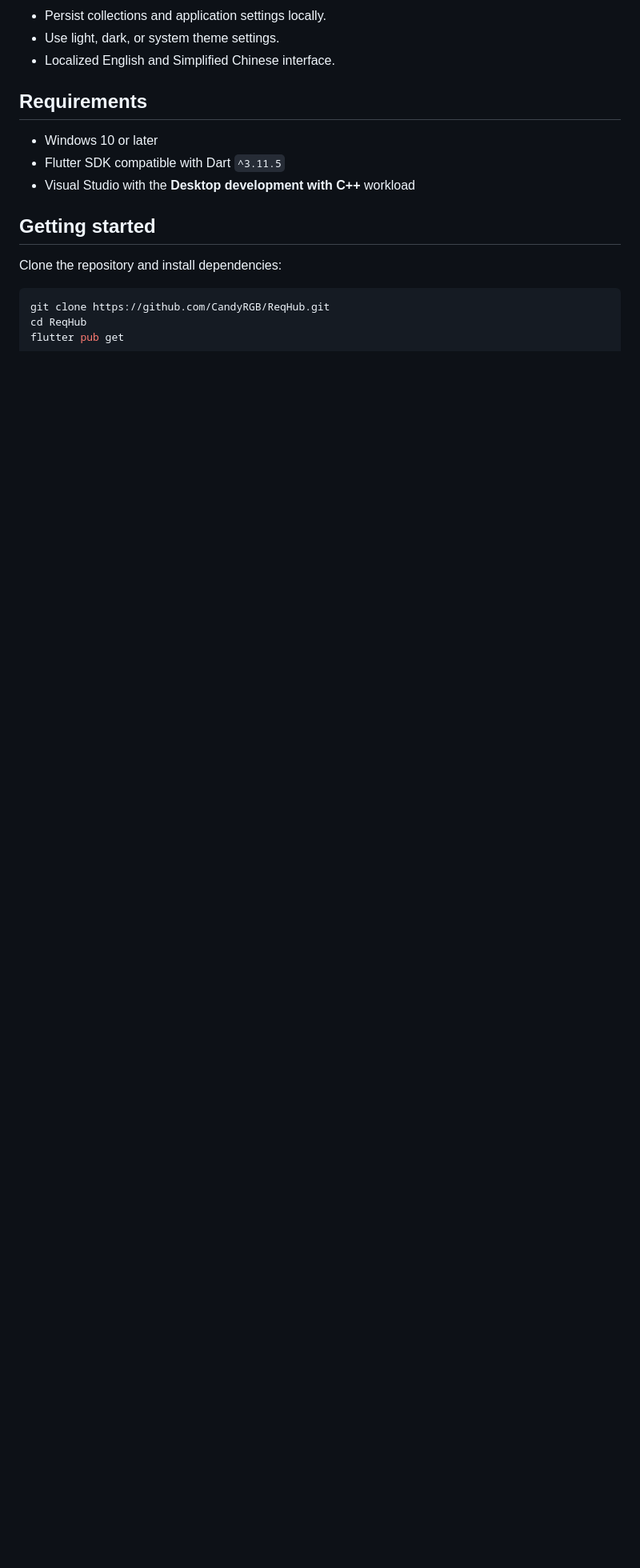
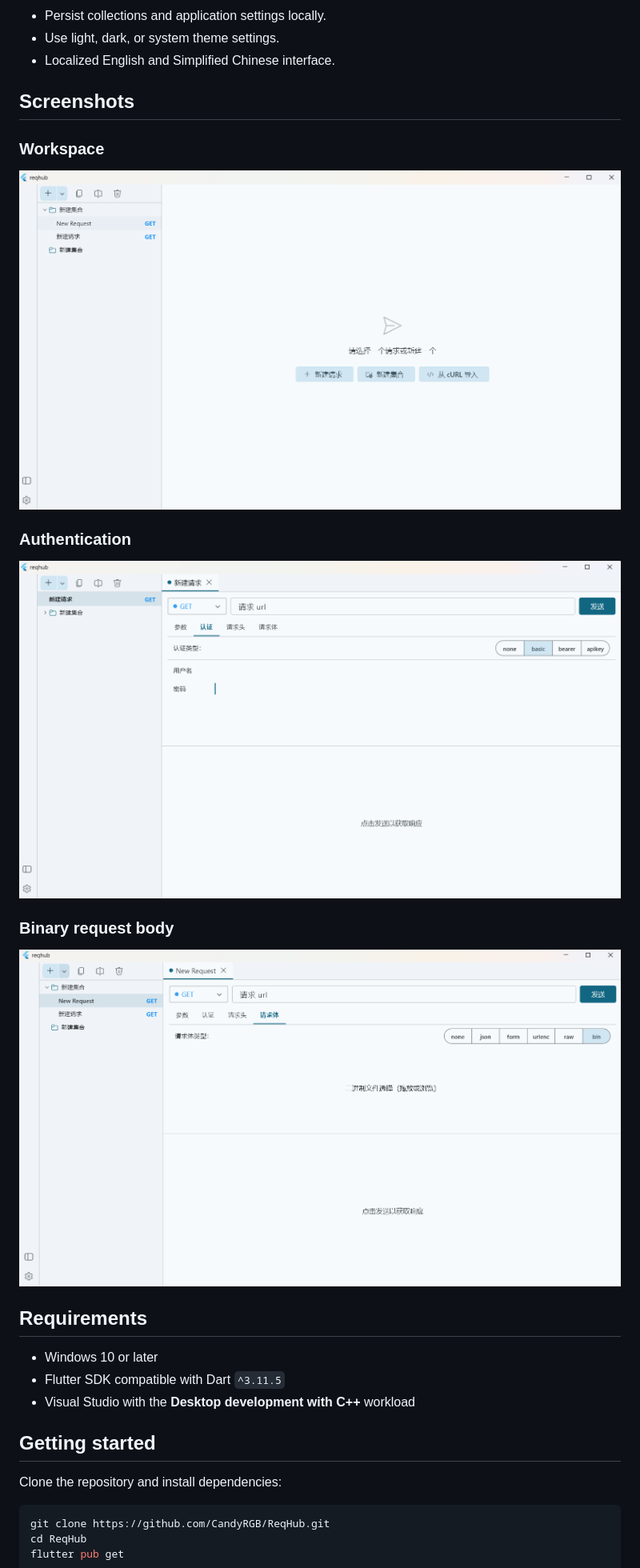
Before and after one commit to CandyRGB/ReqHub, a Markdown page: README.md, the part around the change. Shown at 80% size. GitHub-like rendering; pictures changed too: assets/screenshots/auth-basic.png (added), assets/screenshots/empty-state.png (added), assets/screenshots/request-binary.png (added); blank space fills up the shorter version.

Commit message:
docs: add README screenshots

```diff
--- a/README.md
+++ b/README.md
@@ -38,6 +38,20 @@ ReqHub provides a focused workspace for organizing requests, configuring authent
 - Persist collections and application settings locally.
 - Use light, dark, or system theme settings.
 - Localized English and Simplified Chinese interface.
+
+## Screenshots
+
+### Workspace
+
+![ReqHub empty workspace](assets/screenshots/empty-state.png)
+
+### Authentication
+
+![ReqHub authentication editor](assets/screenshots/auth-basic.png)
+
+### Binary request body
+
+![ReqHub binary request body](assets/screenshots/request-binary.png)
 
 ## Requirements
 
```
Also changed, not shown: README.zh-CN.md (+14 -0 lines).
